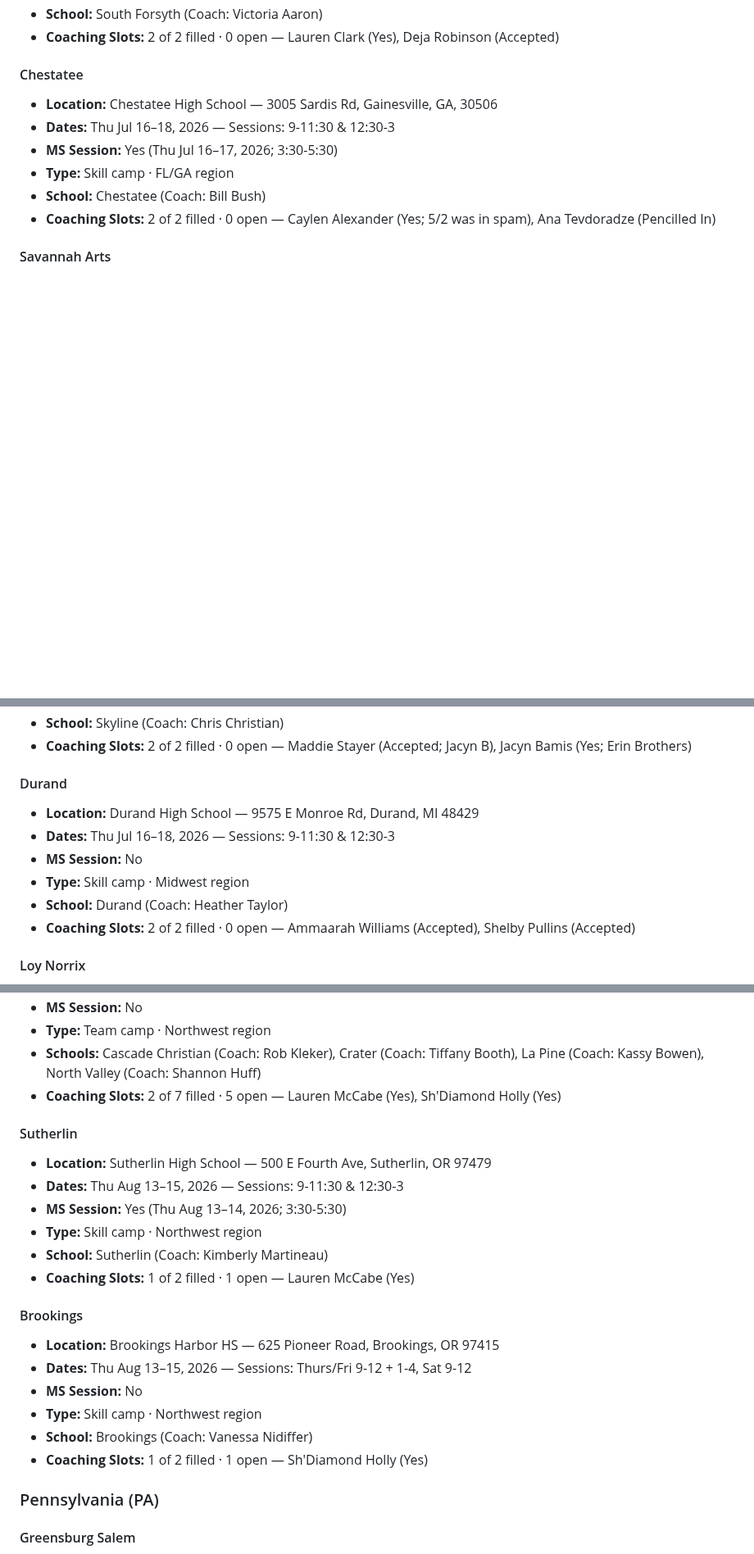
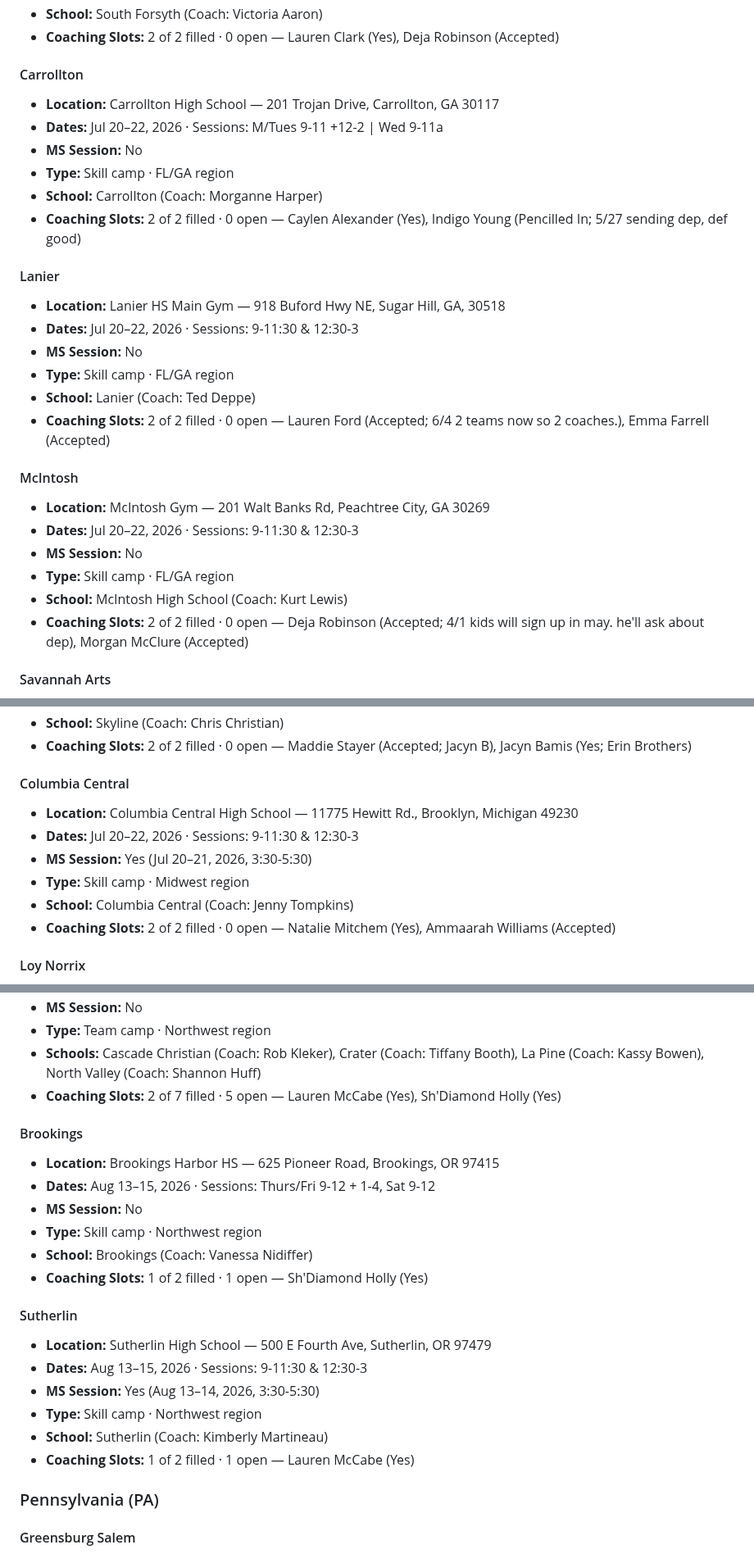
Before and after one commit to penn-aac/camp-picker, a Markdown page: data/AAVC_Camp_Assignments.md, 3 parts joined by grey strips. Shown at 82% size. GitHub-like rendering; blank space fills up the shorter version.

Commit message:
Update AAVC camp assignments (auto: 2026-06-15)

```diff
--- a/data/AAVC_Camp_Assignments.md
+++ b/data/AAVC_Camp_Assignments.md
@@ -206,14 +215,32 @@ _Generated 2026-06-14 from FileMaker (`All American 2026`)._
 - **School:** South Forsyth (Coach: Victoria Aaron)
 - **Coaching Slots:** 2 of 2 filled · 0 open — Lauren Clark (Yes), Deja Robinson (Accepted)
 
-#### Chestatee
+#### Carrollton
 
-- **Location:** Chestatee High School — 3005 Sardis Rd, Gainesville, GA, 30506
-- **Dates:** Thu Jul 16–18, 2026 — Sessions: 9-11:30 & 12:30-3
-- **MS Session:** Yes (Thu Jul 16–17, 2026; 3:30-5:30)
+- **Location:** Carrollton High School — 201 Trojan Drive, Carrollton, GA 30117
+- **Dates:** Jul 20–22, 2026 · Sessions: M/Tues 9-11 +12-2 \| Wed 9-11a
+- **MS Session:** No
 - **Type:** Skill camp · FL/GA region
-- **School:** Chestatee (Coach: Bill Bush)
-- **Coaching Slots:** 2 of 2 filled · 0 open — Caylen Alexander (Yes; 5/2 was in spam), Ana Tevdoradze (Pencilled In)
+- **School:** Carrollton (Coach: Morganne Harper)
+- **Coaching Slots:** 2 of 2 filled · 0 open — Caylen Alexander (Yes), Indigo Young (Pencilled In; 5/27 sending dep, def good)
+
+#### Lanier
+
+- **Location:** Lanier HS Main Gym — 918 Buford Hwy NE, Sugar Hill, GA, 30518
+- **Dates:** Jul 20–22, 2026 · Sessions: 9-11:30 & 12:30-3
+- **MS Session:** No
+- **Type:** Skill camp · FL/GA region
+- **School:** Lanier (Coach: Ted Deppe)
+- **Coaching Slots:** 2 of 2 filled · 0 open — Lauren Ford (Accepted; 6/4 2 teams now so 2 coaches.), Emma Farrell (Accepted)
+
+#### McIntosh
+
+- **Location:** McIntosh Gym — 201 Walt Banks Rd, Peachtree City, GA 30269
+- **Dates:** Jul 20–22, 2026 · Sessions: 9-11:30 & 12:30-3
+- **MS Session:** No
+- **Type:** Skill camp · FL/GA region
+- **School:** McIntosh High School (Coach: Kurt Lewis)
+- **Coaching Slots:** 2 of 2 filled · 0 open — Deja Robinson (Accepted; 4/1 kids will sign up in may.  he'll ask about dep), Morgan McClure (Accepted)
 
 #### Savannah Arts
 
@@ -487,14 +496,14 @@ _Generated 2026-06-14 from FileMaker (`All American 2026`)._
 - **School:** Skyline (Coach: Chris Christian)
 - **Coaching Slots:** 2 of 2 filled · 0 open — Maddie Stayer (Accepted; Jacyn B), Jacyn Bamis (Yes; Erin Brothers)
 
-#### Durand
+#### Columbia Central
 
-- **Location:** Durand High School — 9575 E Monroe Rd, Durand, MI 48429
-- **Dates:** Thu Jul 16–18, 2026 — Sessions: 9-11:30 & 12:30-3
-- **MS Session:** No
+- **Location:** Columbia Central High School — 11775 Hewitt Rd., Brooklyn, Michigan 49230
+- **Dates:** Jul 20–22, 2026 · Sessions: 9-11:30 & 12:30-3
+- **MS Session:** Yes (Jul 20–21, 2026, 3:30-5:30)
 - **Type:** Skill camp · Midwest region
-- **School:** Durand (Coach: Heather Taylor)
-- **Coaching Slots:** 2 of 2 filled · 0 open — Ammaarah Williams (Accepted), Shelby Pullins (Accepted)
+- **School:** Columbia Central (Coach: Jenny Tompkins)
+- **Coaching Slots:** 2 of 2 filled · 0 open — Natalie Mitchem (Yes), Ammaarah Williams (Accepted)
 
 #### Loy Norrix
 
@@ -809,23 +809,23 @@ _Generated 2026-06-14 from FileMaker (`All American 2026`)._
 - **Schools:** Cascade Christian (Coach: Rob Kleker), Crater (Coach: Tiffany Booth), La Pine (Coach: Kassy Bowen), North Valley (Coach: Shannon Huff)
 - **Coaching Slots:** 2 of 7 filled · 5 open — Lauren McCabe (Yes), Sh'Diamond Holly (Yes)
 
-#### Sutherlin
-
-- **Location:** Sutherlin High School — 500 E Fourth Ave, Sutherlin, OR 97479
-- **Dates:** Thu Aug 13–15, 2026 — Sessions: 9-11:30 & 12:30-3
-- **MS Session:** Yes (Thu Aug 13–14, 2026; 3:30-5:30)
-- **Type:** Skill camp · Northwest region
-- **School:** Sutherlin (Coach: Kimberly Martineau)
-- **Coaching Slots:** 1 of 2 filled · 1 open — Lauren McCabe (Yes)
-
 #### Brookings
 
 - **Location:** Brookings Harbor HS — 625 Pioneer Road, Brookings, OR 97415
-- **Dates:** Thu Aug 13–15, 2026 — Sessions: Thurs/Fri 9-12 + 1-4, Sat 9-12
+- **Dates:** Aug 13–15, 2026 · Sessions: Thurs/Fri 9-12 + 1-4, Sat 9-12
 - **MS Session:** No
 - **Type:** Skill camp · Northwest region
 - **School:** Brookings (Coach: Vanessa Nidiffer)
 - **Coaching Slots:** 1 of 2 filled · 1 open — Sh'Diamond Holly (Yes)
+
+#### Sutherlin
+
+- **Location:** Sutherlin High School — 500 E Fourth Ave, Sutherlin, OR 97479
+- **Dates:** Aug 13–15, 2026 · Sessions: 9-11:30 & 12:30-3
+- **MS Session:** Yes (Aug 13–14, 2026, 3:30-5:30)
+- **Type:** Skill camp · Northwest region
+- **School:** Sutherlin (Coach: Kimberly Martineau)
+- **Coaching Slots:** 1 of 2 filled · 1 open — Lauren McCabe (Yes)
 
 
 ### Pennsylvania (PA)
```
Also changed, not shown: other parts of data/AAVC_Camp_Assignments.md (+225 -243 lines).
